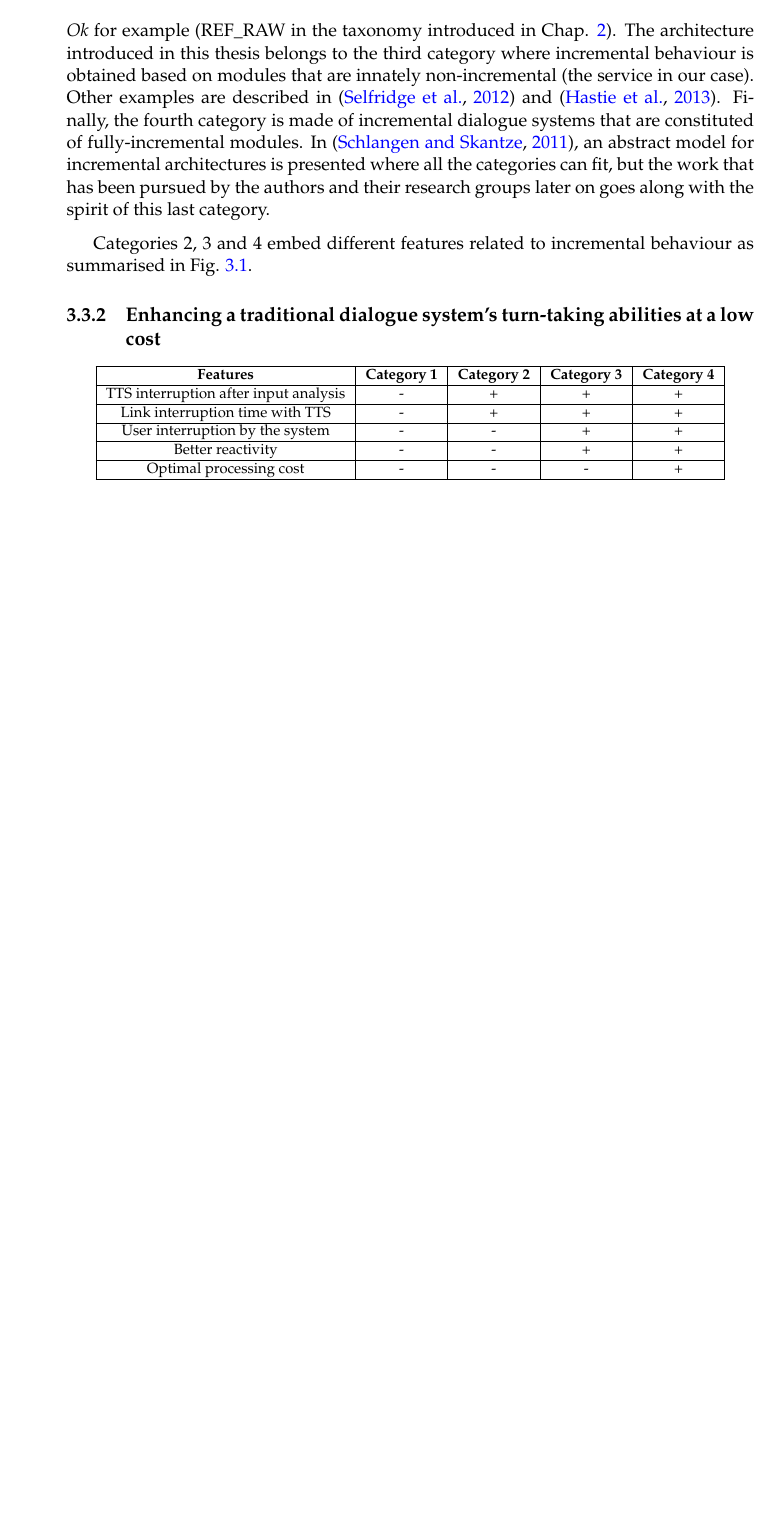
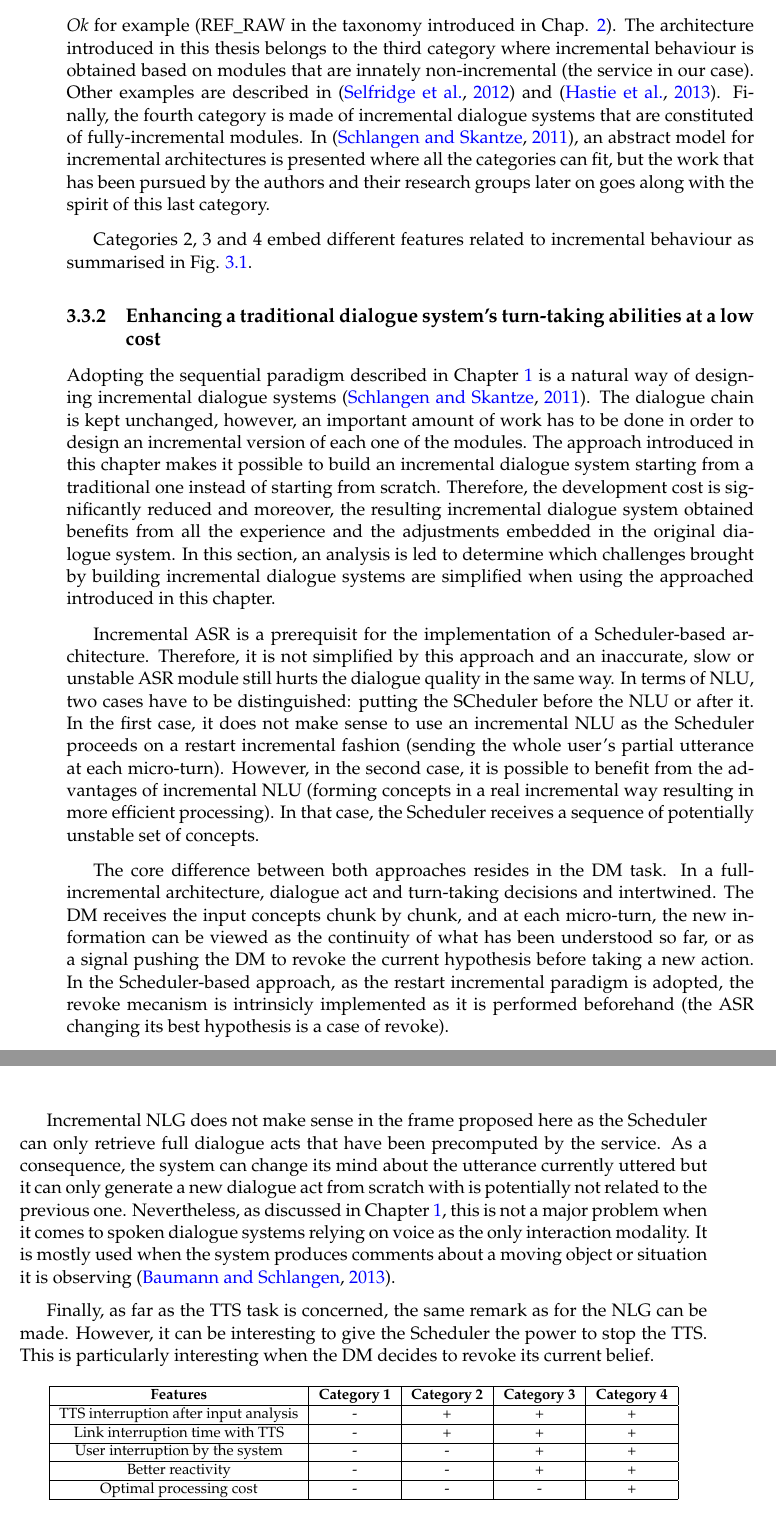
Before and after one commit to hatimk/Thesis, a LaTeX thesis (thesis.tex, which reads architecture/architecture.tex): part of page 61 of 101 before the commit and two parts of pages 61 and 62 of 101 after it, the two joined at a grey line, cut so that both start at the same text, the shorter picture padded with empty space. Compiled offline with pdfLaTeX.

Commit message:
Incremental dialogue at a low cost (discussion)

```diff
--- a/architecture/architecture.tex
+++ b/architecture/architecture.tex
@@ -162,7 +162,15 @@
 
 	\subsection{Enhancing a traditional dialogue system's turn-taking abilities at a low cost}
 
+             Adopting the sequential paradigm described in Chapter \ref{ch:stateofart} is a natural way of designing incremental dialogue systems \cite{Schlangen2011}. The dialogue chain is kept unchanged, however, an important amount of work has to be done in order to design an incremental version of each one of the modules. The approach introduced in this chapter makes it possible to build an incremental dialogue system starting from a traditional one instead of starting from scratch. Therefore, the development cost is significantly reduced and moreover, the resulting incremental dialogue system obtained benefits from all the experience and the adjustments embedded in the original dialogue system. In this section, an analysis is led to determine which challenges brought by building incremental dialogue systems are simplified when using the approached introduced in this chapter.
 
+             Incremental ASR is a prerequisit for the implementation of a Scheduler-based architecture. Therefore, it is not simplified by this approach and an inaccurate, slow or unstable ASR module still hurts the dialogue quality in the same way. In terms of NLU, two cases have to be distinguished: putting the SCheduler before the NLU or after it. In the first case, it does not make sense to use an incremental NLU as the Scheduler proceeds on a restart incremental fashion (sending the whole user's partial utterance at each micro-turn). However, in the second case, it is possible to benefit from the advantages of incremental NLU (forming concepts in a real incremental way resulting in more efficient processing). In that case, the Scheduler receives a sequence of potentially unstable set of concepts.
+
+             The core difference between both approaches resides in the DM task. In a full-incremental architecture, dialogue act and turn-taking decisions and intertwined. The DM receives the input concepts chunk by chunk, and at each micro-turn, the new information can be viewed as the continuity of what has been understood so far, or as a signal pushing the DM to revoke the current hypothesis before taking a new action. In the Scheduler-based approach, as the restart incremental paradigm is adopted, the revoke mecanism is intrinsicly implemented as it is performed beforehand (the ASR changing its best hypothesis is a case of revoke).
+
+             Incremental NLG does not make sense in the frame proposed here as the Scheduler can only retrieve full dialogue acts that have been precomputed by the service. As a consequence, the system can change its mind about the utterance currently uttered but it can only generate a new dialogue act from scratch with is potentially not related to the previous one. Nevertheless, as discussed in Chapter \ref{ch:stateofart}, this is not a major problem when it comes to spoken dialogue systems relying on voice as the only interaction modality. It is mostly used when the system produces comments about a moving object or situation it is observing \cite{Baumann2013}.
+
+             Finally, as far as the TTS task is concerned, the same remark as for the NLG can be made. However, it can be interesting to give the Scheduler the power to stop the TTS. This is particularly interesting when the DM decides to revoke its current belief.
 
              \begin{table*}[!ht]
       	     \footnotesize
```
Also changed, not shown: thesis.pdf, architecture/architecture.tex (2 more changed lines), 3 other files.
